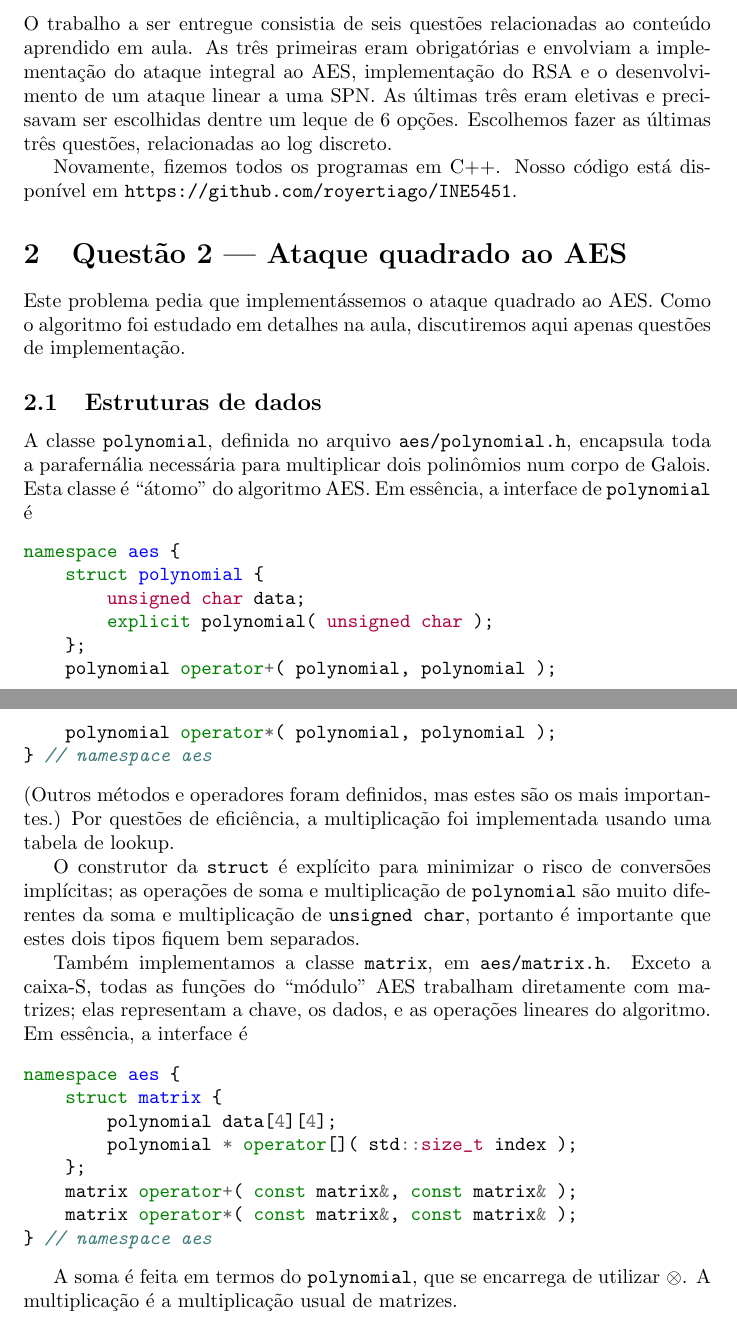
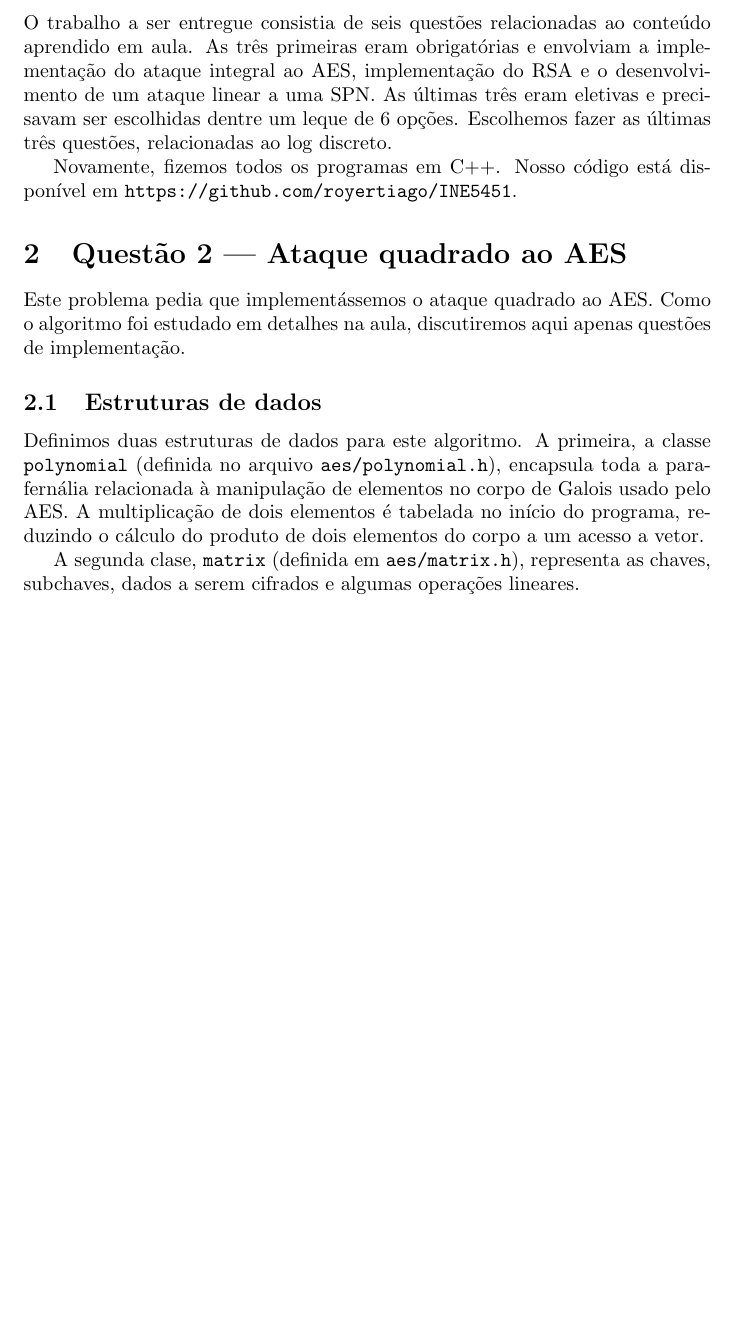
Before and after one commit to royertiago/INE5451, a LaTeX document (doc/relatorio2.tex): two parts of pages 1 and 2 of 2 before the commit and part of the page after it, the two joined at a grey line, cut so that both start at the same text, the shorter picture padded with empty space. Compiled offline with pdfLaTeX.

Commit message:
relatorio2.tex: Reduzida descrição das estruturas de dados.

```diff
--- a/doc/relatorio2.tex
+++ b/doc/relatorio2.tex
@@ -49,50 +49,19 @@ discutiremos aqui apenas questões de implementação.
 
 \subsection{Estruturas de dados}
 
-A classe \verb"polynomial", definida no arquivo \verb"aes/polynomial.h",
-encapsula toda a parafernália necessária
-para multiplicar dois polinômios num corpo de Galois.
-Esta classe é ``átomo'' do algoritmo AES.
-Em essência, a interface de \verb"polynomial" é
-\begin{cppcode}
-    namespace aes {
-        struct polynomial {
-            unsigned char data;
-            explicit polynomial( unsigned char );
-        };
-        polynomial operator+( polynomial, polynomial );
-        polynomial operator*( polynomial, polynomial );
-    } // namespace aes
-\end{cppcode}
-(Outros métodos e operadores foram definidos,
-mas estes são os mais importantes.)
-Por questões de eficiência,
-a multiplicação foi implementada usando uma tabela de lookup.
+Definimos duas estruturas de dados para este algoritmo.
+A primeira,
+a classe \verb"polynomial"
+(definida no arquivo \verb"aes/polynomial.h"),
+encapsula toda a parafernália relacionada
+à manipulação de elementos no corpo de Galois usado pelo AES.
+A multiplicação de dois elementos é tabelada no início do programa,
+reduzindo o cálculo do produto de dois elementos do corpo
+a um acesso a vetor.
 
-O construtor da \verb"struct" é explícito para minimizar o risco
-de conversões implícitas;
-as operações de soma e multiplicação de \verb"polynomial"
-são muito diferentes da soma e multiplicação de \verb"unsigned char",
-portanto é importante que estes dois tipos fiquem bem separados.
-
-Também implementamos a classe \verb"matrix", em \verb"aes/matrix.h".
-Exceto a caixa-S,
-todas as funções do ``módulo'' AES trabalham diretamente com matrizes;
-elas representam a chave, os dados, e as operações lineares do algoritmo.
-Em essência, a interface é
-\begin{cppcode}
-    namespace aes {
-        struct matrix {
-            polynomial data[4][4];
-            polynomial * operator[]( std::size_t index );
-        };
-        matrix operator+( const matrix&, const matrix& );
-        matrix operator*( const matrix&, const matrix& );
-    } // namespace aes
-\end{cppcode}
-
-A soma é feita em termos do \verb"polynomial",
-que se encarrega de utilizar $\xor$.
-A multiplicação é a multiplicação usual de matrizes.
+A segunda clase,
+\verb"matrix" (definida em \verb"aes/matrix.h"),
+representa as chaves, subchaves, dados a serem cifrados
+e algumas operações lineares.
 
 \end{document}
```
